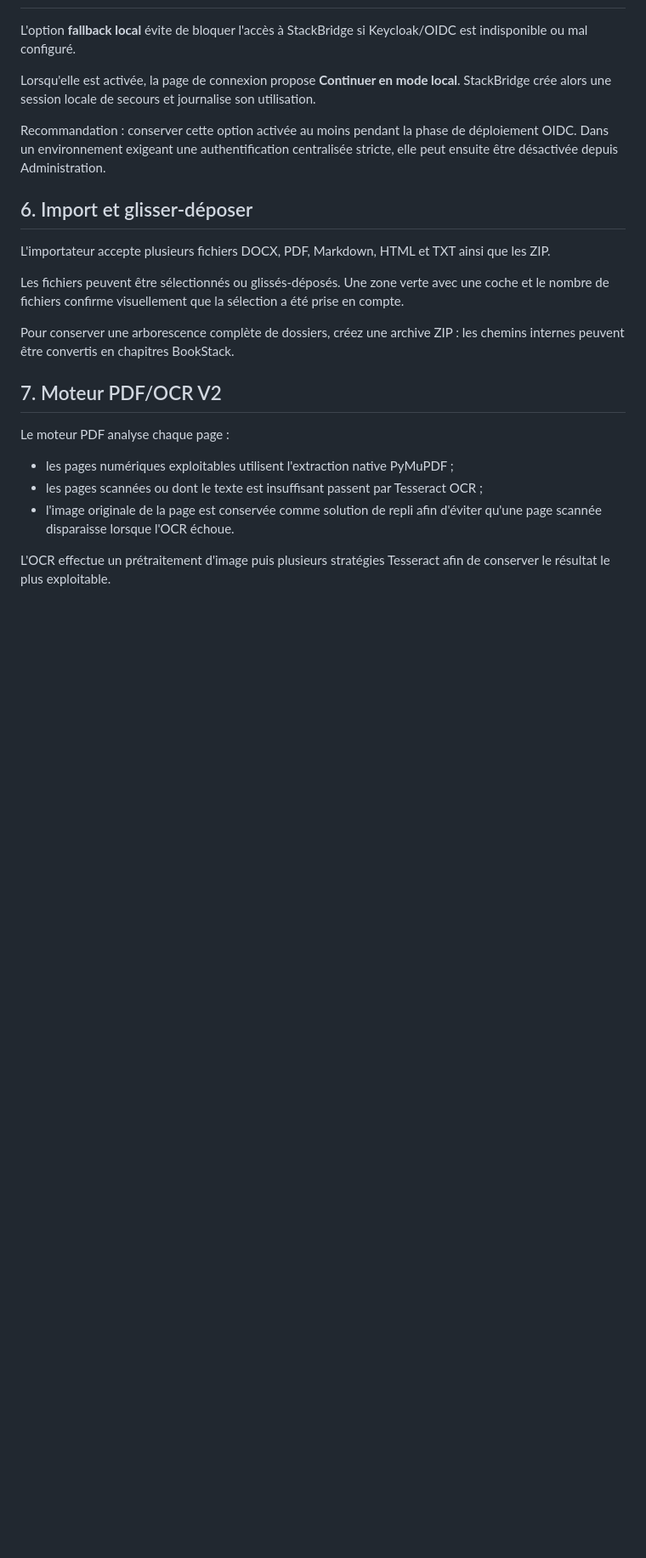
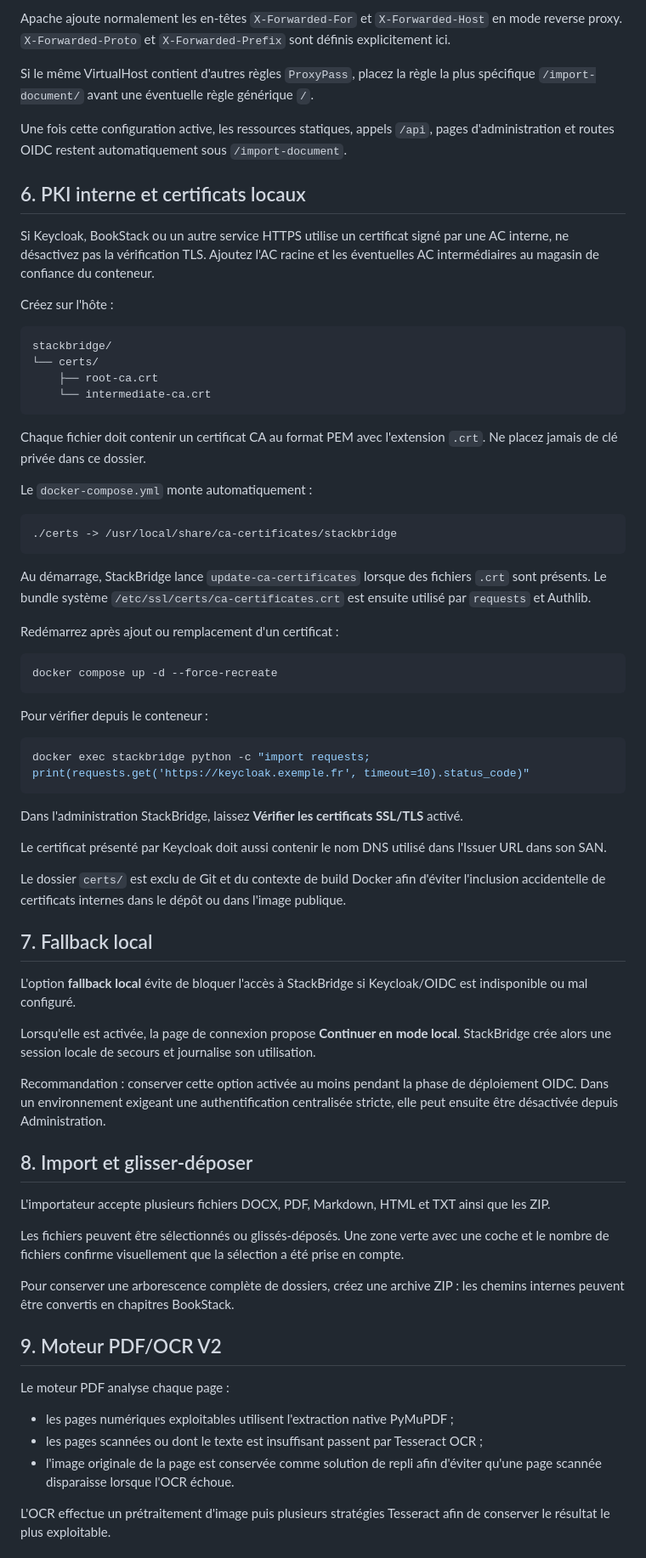
Before and after one commit to odi2050/stackbridge, a Markdown page: docs/CONFIGURATION.md, the part around one of its changes. Shown at 85% size. Rendered like a GitHub page; blank space fills up the shorter version.

````diff
--- a/docs/CONFIGURATION.md
+++ b/docs/CONFIGURATION.md
@@ -93,3 +136,51 @@ Le token OIDC Keycloak ne remplace cependant pas le Token ID/Token Secret de l'A
+Apache ajoute normalement les en-têtes `X-Forwarded-For` et `X-Forwarded-Host` en mode reverse proxy. `X-Forwarded-Proto` et `X-Forwarded-Prefix` sont définis explicitement ici.
+
+Si le même VirtualHost contient d'autres règles `ProxyPass`, placez la règle la plus spécifique `/import-document/` avant une éventuelle règle générique `/`.
+
+Une fois cette configuration active, les ressources statiques, appels `/api`, pages d'administration et routes OIDC restent automatiquement sous `/import-document`.
+
+## 6. PKI interne et certificats locaux
+
+Si Keycloak, BookStack ou un autre service HTTPS utilise un certificat signé par une AC interne, ne désactivez pas la vérification TLS. Ajoutez l'AC racine et les éventuelles AC intermédiaires au magasin de confiance du conteneur.
+
+Créez sur l'hôte :
+
+```text
+stackbridge/
+└── certs/
+    ├── root-ca.crt
+    └── intermediate-ca.crt
+```
+
+Chaque fichier doit contenir un certificat CA au format PEM avec l'extension `.crt`. Ne placez jamais de clé privée dans ce dossier.
+
+Le `docker-compose.yml` monte automatiquement :
+
+```text
+./certs -> /usr/local/share/ca-certificates/stackbridge
+```
+
+Au démarrage, StackBridge lance `update-ca-certificates` lorsque des fichiers `.crt` sont présents. Le bundle système `/etc/ssl/certs/ca-certificates.crt` est ensuite utilisé par `requests` et Authlib.
+
+Redémarrez après ajout ou remplacement d'un certificat :
+
+```bash
+docker compose up -d --force-recreate
+```
+
+Pour vérifier depuis le conteneur :
+
+```bash
+docker exec stackbridge python -c "import requests; print(requests.get('https://keycloak.exemple.fr', timeout=10).status_code)"
+```
+
+Dans l'administration StackBridge, laissez **Vérifier les certificats SSL/TLS** activé.
+
+Le certificat présenté par Keycloak doit aussi contenir le nom DNS utilisé dans l'Issuer URL dans son SAN.
+
+Le dossier `certs/` est exclu de Git et du contexte de build Docker afin d'éviter l'inclusion accidentelle de certificats internes dans le dépôt ou dans l'image publique.
+
+## 7. Fallback local
 
 L'option **fallback local** évite de bloquer l'accès à StackBridge si Keycloak/OIDC est indisponible ou mal configuré.
 
@@ -97,7 +188,7 @@ Lorsqu'elle est activée, la page de connexion propose **Continuer en mode local
 
 Recommandation : conserver cette option activée au moins pendant la phase de déploiement OIDC. Dans un environnement exigeant une authentification centralisée stricte, elle peut ensuite être désactivée depuis Administration.
 
-## 6. Import et glisser-déposer
+## 8. Import et glisser-déposer
 
 L'importateur accepte plusieurs fichiers DOCX, PDF, Markdown, HTML et TXT ainsi que les ZIP.
 
@@ -105,7 +196,7 @@ Les fichiers peuvent être sélectionnés ou glissés-déposés. Une zone verte
 
 Pour conserver une arborescence complète de dossiers, créez une archive ZIP : les chemins internes peuvent être convertis en chapitres BookStack.
 
-## 7. Moteur PDF/OCR V2
+## 9. Moteur PDF/OCR V2
 
 Le moteur PDF analyse chaque page :
 
````
Also changed, not shown: other parts of docs/CONFIGURATION.md (+54 -9 lines).
